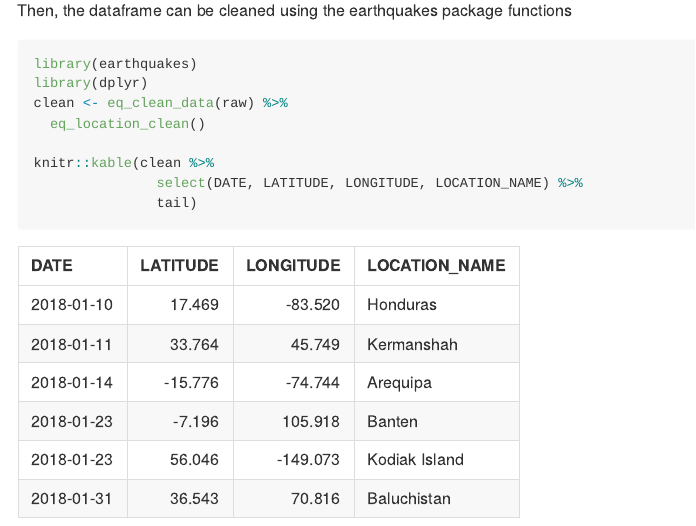
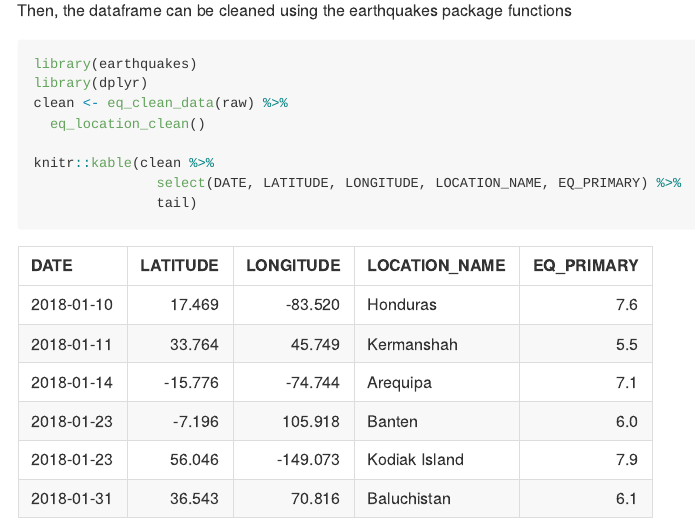
Before and after one commit to raggaraluz/mastering_r_capstone, an R Markdown document (README.Rmd): the page in a window 1100 px wide, from 1080 px down. The pictures show the output file README.md that the author committed with the source, drawn offline in the style of GitHub; long lines of code are wrapped.

Commit message:
Minor updates to README

````diff
--- a/README.Rmd
+++ b/README.Rmd
@@ -57,6 +57,6 @@ clean <- eq_clean_data(raw) %>%
   eq_location_clean()
 
 knitr::kable(clean %>%
-               select(DATE, LATITUDE, LONGITUDE, LOCATION_NAME) %>%
+               select(DATE, LATITUDE, LONGITUDE, LOCATION_NAME, EQ_PRIMARY) %>%
                tail)
 ```
````
Also changed, not shown: README.md.
